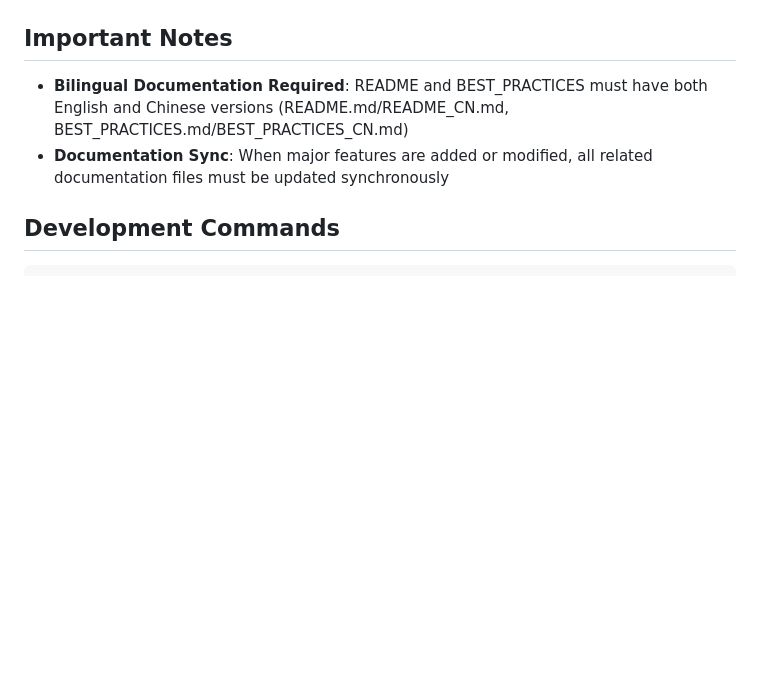
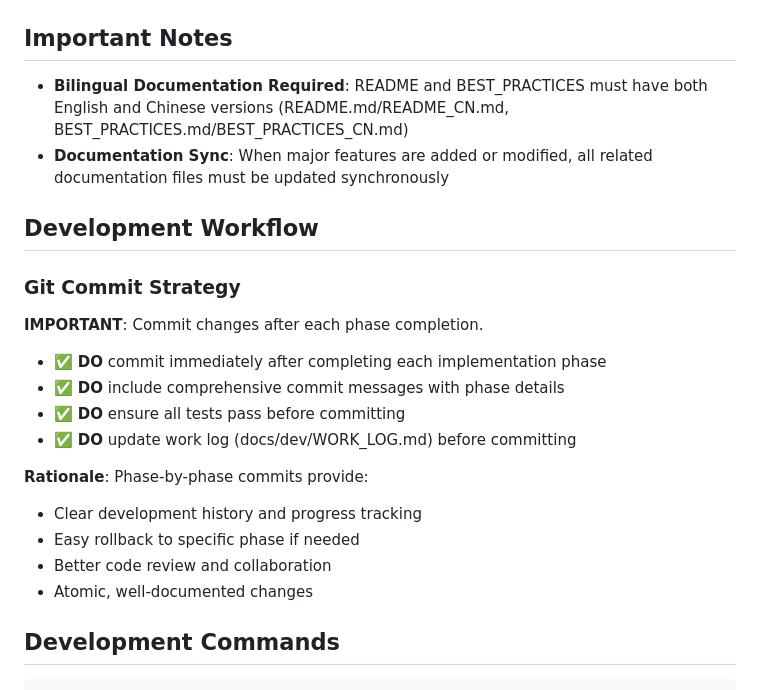
Before and after one commit to uukuguy/claude-agent-framework, a Markdown page: CLAUDE.md, the part around the change. GitHub-like rendering; blank space fills up the shorter version.

Commit message:
docs: Add git commit strategy to development workflow
Add phase-by-phase commit policy to CLAUDE.md:
- Commit after each phase completion
- Ensure tests pass before committing
- Update work log before committing
- Include comprehensive commit messages

This ensures clear development history and atomic changes.

🤖 Generated with [Claude Code](https://claude.com/claude-code)

Co-Authored-By: Claude Sonnet 4.5 <noreply@anthropic.com>

```diff
--- a/CLAUDE.md
+++ b/CLAUDE.md
@@ -28,6 +28,23 @@ The framework solves the problem of complex tasks requiring multiple specialized
 
 - **Bilingual Documentation Required**: README and BEST_PRACTICES must have both English and Chinese versions (README.md/README_CN.md, BEST_PRACTICES.md/BEST_PRACTICES_CN.md)
 - **Documentation Sync**: When major features are added or modified, all related documentation files must be updated synchronously
+
+## Development Workflow
+
+### Git Commit Strategy
+
+**IMPORTANT**: Commit changes after each phase completion.
+
+- ✅ **DO** commit immediately after completing each implementation phase
+- ✅ **DO** include comprehensive commit messages with phase details
+- ✅ **DO** ensure all tests pass before committing
+- ✅ **DO** update work log (docs/dev/WORK_LOG.md) before committing
+
+**Rationale**: Phase-by-phase commits provide:
+- Clear development history and progress tracking
+- Easy rollback to specific phase if needed
+- Better code review and collaboration
+- Atomic, well-documented changes
 
 ## Development Commands
 
```
